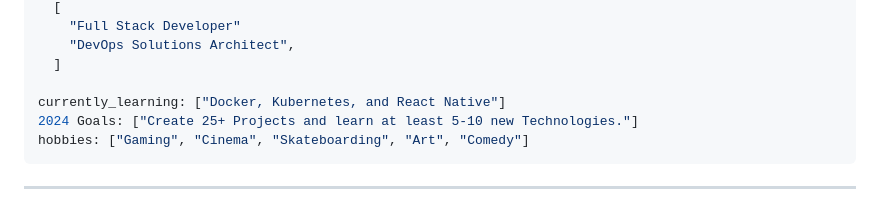
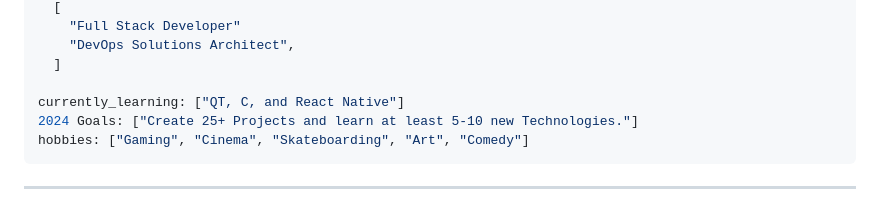
Before and after one commit to xspoilt-dev/xspoilt-dev, a Markdown page: readme.md, the part around the change. GitHub-like rendering.

````diff
--- a/readme.md
+++ b/readme.md
@@ -51,7 +51,7 @@ technical_background:
     "DevOps Solutions Architect",
   ]
 
-currently_learning: ["Docker, Kubernetes, and React Native"]
+currently_learning: ["QT, C, and React Native"]
 2024 Goals: ["Create 25+ Projects and learn at least 5-10 new Technologies."]
 hobbies: ["Gaming", "Cinema", "Skateboarding", "Art", "Comedy"]
 ```
````
